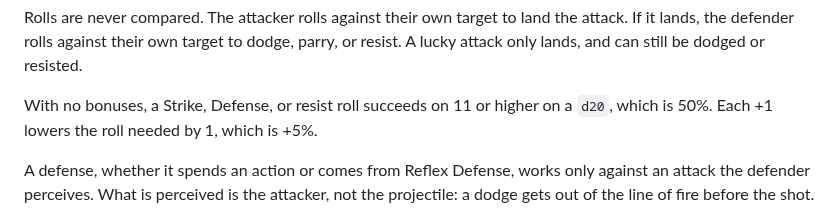
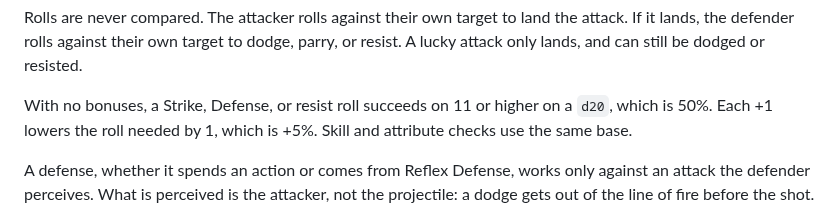
Before and after one commit to rschristopher/Lex, a Markdown page: docs/universal-system.md, the part around the change. Drawn GitHub-style.

```diff
--- a/docs/universal-system.md
+++ b/docs/universal-system.md
@@ -69,7 +69,7 @@ Every attack is physical or mental. A physical attack hits the body, such as a p
 
 Rolls are never compared. The attacker rolls against their own target to land the attack. If it lands, the defender rolls against their own target to dodge, parry, or resist. A lucky attack only lands, and can still be dodged or resisted.
 
-With no bonuses, a Strike, Defense, or resist roll succeeds on 11 or higher on a `d20`, which is 50%. Each +1 lowers the roll needed by 1, which is +5%.
+With no bonuses, a Strike, Defense, or resist roll succeeds on 11 or higher on a `d20`, which is 50%. Each +1 lowers the roll needed by 1, which is +5%. Skill and attribute checks use the same base.
 
 A defense, whether it spends an action or comes from Reflex Defense, works only against an attack the defender perceives. What is perceived is the attacker, not the projectile: a dodge gets out of the line of fire before the shot.
 
```
Also changed, not shown: docs/plan.md (+5 -5 lines).
